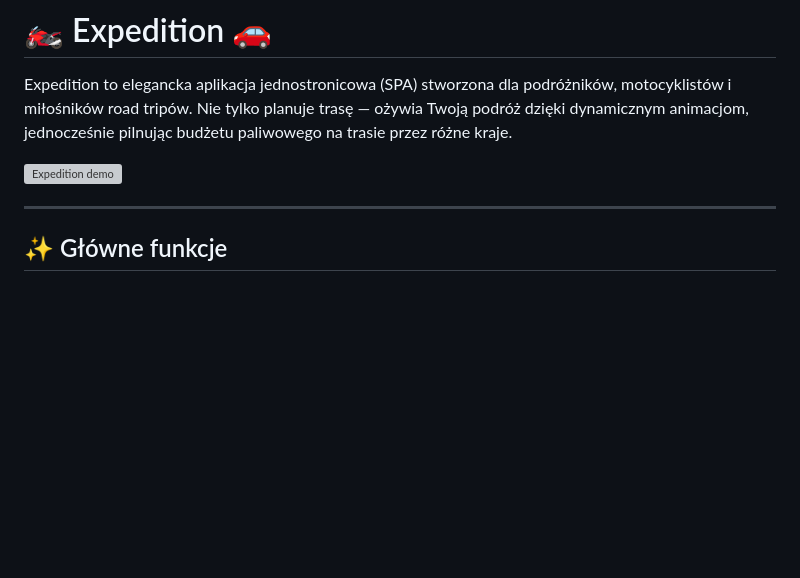
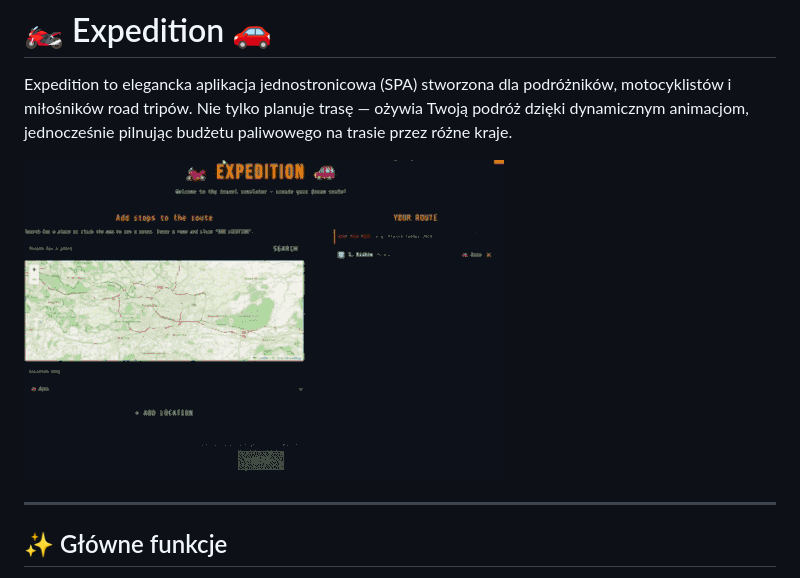
Before and after one commit to filipok3101/Expedition, a Markdown page: README-PL.md, the part around the change. Rendered like a GitHub page; pictures changed too: assets/demo.gif (added); blank space fills up the shorter version; grey boxes are pictures that could not be loaded.

Commit message:
change demo.mp4 to demo.gif

```diff
--- a/README-PL.md
+++ b/README-PL.md
@@ -2,7 +2,7 @@
 
 Expedition to elegancka aplikacja jednostronicowa (SPA) stworzona dla podróżników, motocyklistów i miłośników road tripów. Nie tylko planuje trasę — ożywia Twoją podróż dzięki dynamicznym animacjom, jednocześnie pilnując budżetu paliwowego na trasie przez różne kraje.
 
-![Expedition demo](assets/demo.mp4)
+![Expedition demo](assets/demo.gif)
 
 ---
 
```
Also changed, not shown: README.md (+1 -1 lines), 1 other file.
